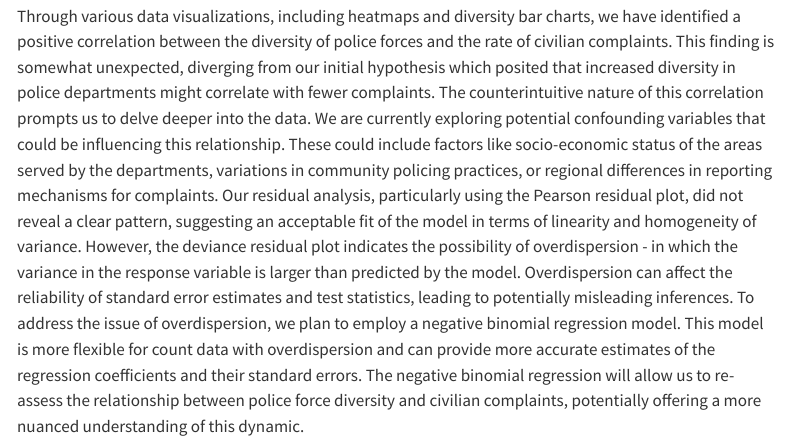
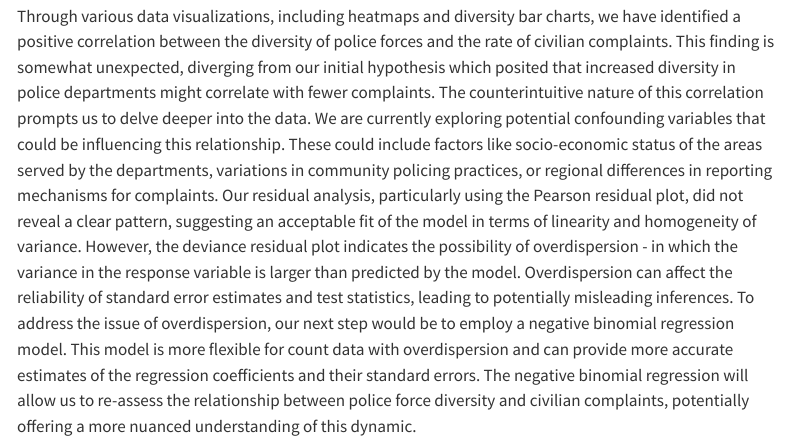
Before and after one commit to ss1234ss1/Analysis-on-Police-Accountability-and-the-number-of-Civilian-Complaints, a Quarto document (analysis.qmd): the page in a window 1100 px wide, from 6660 px down. Rendered offline with R 4.5, knitr and Pandoc in place of Quarto, with nearby package versions; some code elsewhere in the file could not run offline; menus at the side of the page are left out; long lines of code are wrapped.

Commit message:
more minor changes

```diff
--- a/analysis.qmd
+++ b/analysis.qmd
@@ -451,8 +451,7 @@ The coefficient of the diversity_metrix suggests that an increase in the diversi
 We created the heatmap that is represented as a correlation matrix to evaluate the relationship between the diversity in police departments and the total civilian complaints reported in 2020.There seems to be a fairly positive correlation between diversity in police departments and number of civilian complaints reported in 2020. Diverse police departments may be more visible or scrutinized in their communities, leading to a higher likelihood of civilian complaints being reported. This could be due to increased community engagement or a higher level of trust that complaints will be taken seriously. In addition, departments with more diversity might be situated in urban or diverse areas where a larger number of interactions between police and civilians naturally leads to more complaints. The correlation could reflect underlying socio-demographic dynamics rather than the direct impact of the police force's diversity, which could be a confounding factor.
 
 
-
 ## Limtations⛔️
-Through various data visualizations, including heatmaps and diversity bar charts, we have identified a positive correlation between the diversity of police forces and the rate of civilian complaints. This finding is somewhat unexpected, diverging from our initial hypothesis which posited that increased diversity in police departments might correlate with fewer complaints. The counterintuitive nature of this correlation prompts us to delve deeper into the data. We are currently exploring potential confounding variables that could be influencing this relationship. These could include factors like socio-economic status of the areas served by the departments, variations in community policing practices, or regional differences in reporting mechanisms for complaints. Our residual analysis, particularly using the Pearson residual plot, did not reveal a clear pattern, suggesting an acceptable fit of the model in terms of linearity and homogeneity of variance. However, the deviance residual plot indicates the possibility of overdispersion - in which the variance in the response variable is larger than predicted by the model. Overdispersion can affect the reliability of standard error estimates and test statistics, leading to potentially misleading inferences. To address the issue of overdispersion, we plan to employ a negative binomial regression model. This model is more flexible for count data with overdispersion and can provide more accurate estimates of the regression coefficients and their standard errors. The negative binomial regression will allow us to re-assess the relationship between police force diversity and civilian complaints, potentially offering a more nuanced understanding of this dynamic.
+Through various data visualizations, including heatmaps and diversity bar charts, we have identified a positive correlation between the diversity of police forces and the rate of civilian complaints. This finding is somewhat unexpected, diverging from our initial hypothesis which posited that increased diversity in police departments might correlate with fewer complaints. The counterintuitive nature of this correlation prompts us to delve deeper into the data. We are currently exploring potential confounding variables that could be influencing this relationship. These could include factors like socio-economic status of the areas served by the departments, variations in community policing practices, or regional differences in reporting mechanisms for complaints. Our residual analysis, particularly using the Pearson residual plot, did not reveal a clear pattern, suggesting an acceptable fit of the model in terms of linearity and homogeneity of variance. However, the deviance residual plot indicates the possibility of overdispersion - in which the variance in the response variable is larger than predicted by the model. Overdispersion can affect the reliability of standard error estimates and test statistics, leading to potentially misleading inferences. To address the issue of overdispersion, our next step would be to employ a negative binomial regression model. This model is more flexible for count data with overdispersion and can provide more accurate estimates of the regression coefficients and their standard errors. The negative binomial regression will allow us to re-assess the relationship between police force diversity and civilian complaints, potentially offering a more nuanced understanding of this dynamic.
 
 -------
```
